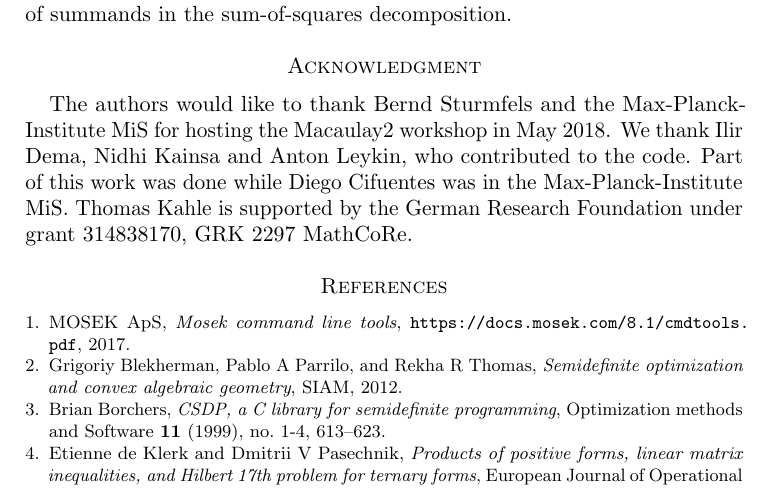
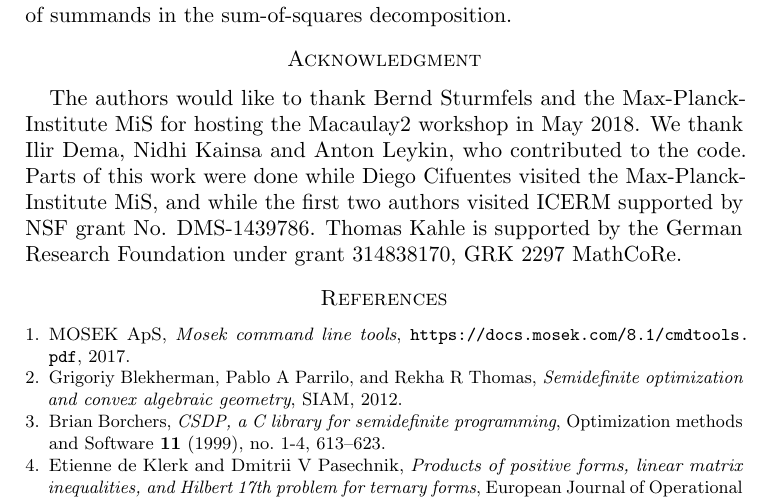
Before and after one commit to diegcif/SumsOfSquares.m2, a LaTeX paper (PDF/SOS.tex): part of page 6 of 7, cut so that both start at the same text. Compiled offline with pdfLaTeX.

Commit message:
Add ICERM to ack

```diff
--- a/PDF/SOS.tex
+++ b/PDF/SOS.tex
@@ -388,7 +388,7 @@ This is a known heuristic to reduce the number of summands in the sum-of-squares
 \label{sec:acknowledgement}
 The authors would like to thank Bernd Sturmfels and the Max-Planck-Institute MiS for hosting the \Mac workshop in May 2018.
 We thank Ilir Dema, Nidhi Kainsa and Anton Leykin, who contributed to the code.
-Part of this work was done while Diego Cifuentes was in the Max-Planck-Institute MiS.
+Parts of this work were done while Diego Cifuentes visited the Max-Planck-Institute MiS, and while the first two authors visited ICERM supported by NSF grant No. DMS-1439786.
 Thomas Kahle is supported by the German Research Foundation under grant 314838170, GRK 2297 MathCoRe.
 
 \bibliographystyle{amsplain}
```
